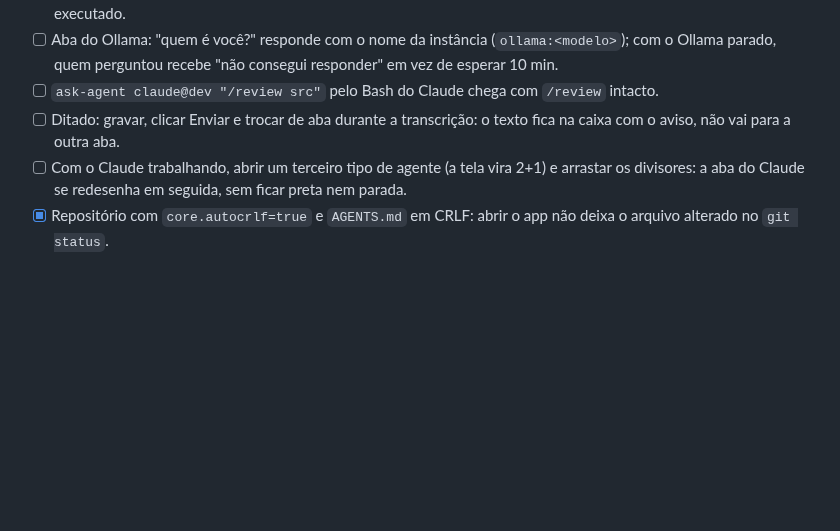
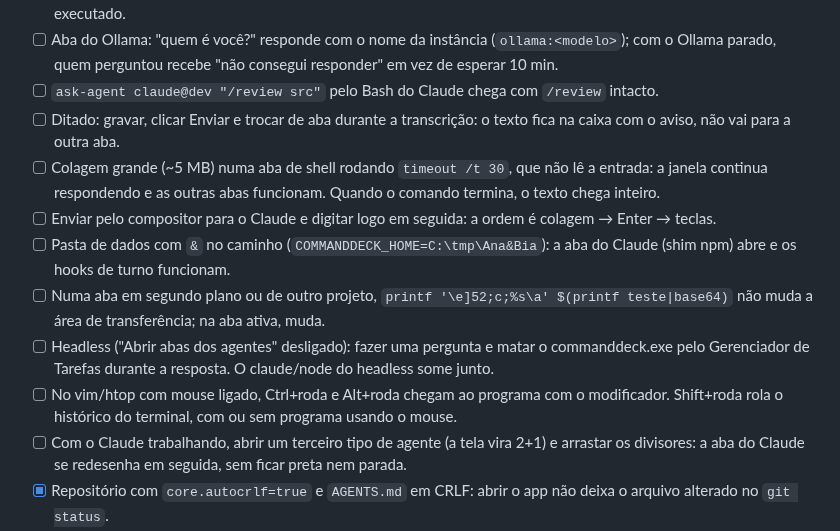
Before and after one commit to pattrickn0/AgentDeck, a Markdown page: memory/testes.md, the part around the change. GitHub-like rendering; blank space fills up the shorter version.

Commit message:
docs: terminal e processos concluídos; testes manuais da rodada
Co-Authored-By: Claude Opus 5.5 <noreply@anthropic.com>

```diff
--- a/memory/testes.md
+++ b/memory/testes.md
@@ -217,6 +217,12 @@ Com a pasta de trabalho num repositório git:
 - [ ] Aba do Ollama: "quem é você?" responde com o nome da instância (`ollama:<modelo>`); com o Ollama parado, quem perguntou recebe "não consegui responder" em vez de esperar 10 min.
 - [ ] `ask-agent claude@dev "/review src"` pelo Bash do Claude chega com `/review` intacto.
 - [ ] Ditado: gravar, clicar Enviar e trocar de aba durante a transcrição: o texto fica na caixa com o aviso, não vai para a outra aba.
+- [ ] Colagem grande (~5 MB) numa aba de shell rodando `timeout /t 30`, que não lê a entrada: a janela continua respondendo e as outras abas funcionam. Quando o comando termina, o texto chega inteiro.
+- [ ] Enviar pelo compositor para o Claude e digitar logo em seguida: a ordem é colagem → Enter → teclas.
+- [ ] Pasta de dados com `&` no caminho (`COMMANDDECK_HOME=C:\tmp\Ana&Bia`): a aba do Claude (shim npm) abre e os hooks de turno funcionam.
+- [ ] Numa aba em segundo plano ou de outro projeto, `printf '\e]52;c;%s\a' $(printf teste|base64)` não muda a área de transferência; na aba ativa, muda.
+- [ ] Headless ("Abrir abas dos agentes" desligado): fazer uma pergunta e matar o commanddeck.exe pelo Gerenciador de Tarefas durante a resposta. O claude/node do headless some junto.
+- [ ] No vim/htop com mouse ligado, Ctrl+roda e Alt+roda chegam ao programa com o modificador. Shift+roda rola o histórico do terminal, com ou sem programa usando o mouse.
 - [ ] Com o Claude trabalhando, abrir um terceiro tipo de agente (a tela vira 2+1) e arrastar os divisores: a aba do Claude se redesenha em seguida, sem ficar preta nem parada.
 - [x] Repositório com `core.autocrlf=true` e `AGENTS.md` em CRLF: abrir o app não deixa o arquivo alterado no `git status`.
   - Conferido no `commanddeck-dev`: o conteúdo tem o mesmo hash do HEAD. O `M` que ainda aparecia era o índice desatualizado; um `git add AGENTS.md`, sem mudar nada, limpou.
```
Also changed, not shown: memory/pendencias.md (+6 -5 lines).
